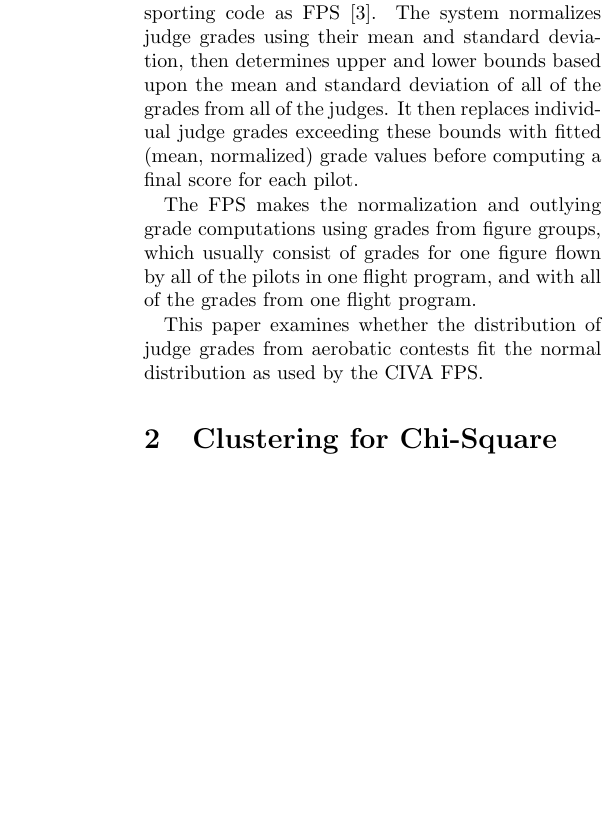
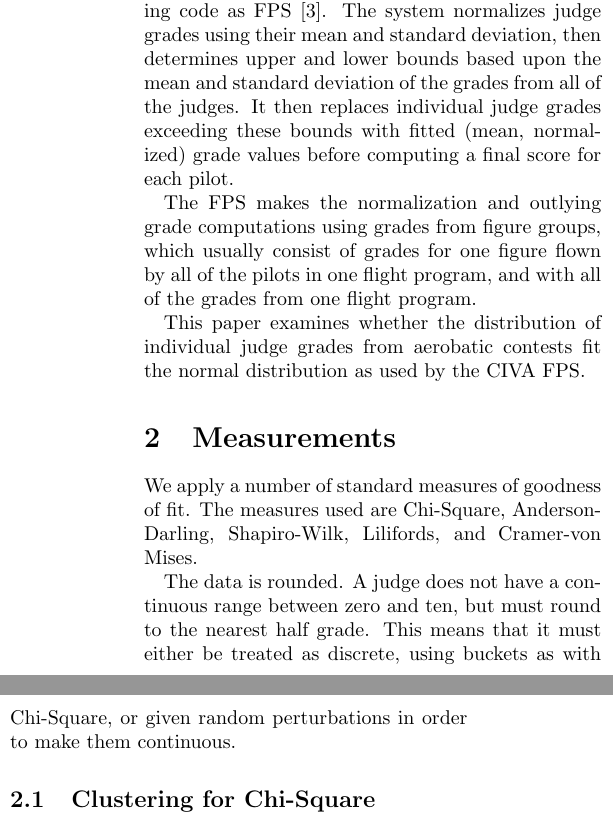
Before and after one commit to wbreeze/acd_stats, a LaTeX paper (jgdfit/main.tex, which reads jgdfit/grading.tex, jgdfit/measurements.tex): part of one column of page 2 of 6 before the commit and two parts of the columns of page 2 of 6 after it, the two joined at a grey line, cut so that both start at the same text, the shorter picture padded with empty space. Compiled offline with pdfLaTeX.

Commit message:
Motivate the cluster and shapiro sections and add references

```diff
--- a/jgdfit/grading.tex
+++ b/jgdfit/grading.tex
@@ -67,7 +67,7 @@ CIVA contests use a statistical system of converting judge grades to scores
 documented in the FAI sporting code as FPS \cite{fps}.
 The system normalizes judge grades using their mean and standard deviation,
 then determines upper and lower bounds based upon the mean and standard
-deviation of all of the grades from all of the judges. It then replaces
+deviation of the grades from all of the judges. It then replaces
 individual judge grades exceeding these bounds with fitted (mean, normalized)
 grade values before computing a final score for each pilot.
 
@@ -76,6 +76,5 @@ grades from figure groups, which usually consist of grades for
 one figure flown by all of the pilots in one flight program, and with all
 of the grades from one flight program.
 
-This paper examines whether the distribution of judge grades from
-aerobatic contests fit the normal distribution as used by the CIVA
-FPS.
+This paper examines whether the distribution of individual judge grades from
+aerobatic contests fit the normal distribution as used by the CIVA FPS.
--- a/jgdfit/main.tex
+++ b/jgdfit/main.tex
@@ -20,6 +20,7 @@
   number of aerobatic contests.
 \end{abstract}
 \include*{grading}
+\include*{measurements}
 \include*{cluster}
 \include*{shapiro}
 \include*{results_all}
--- /dev/null
+++ b/jgdfit/measurements.tex
@@ -0,0 +1,8 @@
+\section{Measurements}
+We apply a number of standard measures of goodness of fit. The measures used
+are Chi-Square, Anderson-Darling, Shapiro-Wilk, Lilifords, and Cramer-von Mises.
+
+The data is rounded. A judge does not have a continuous range between
+zero and ten, but must round to the nearest half grade. This means that
+it must either be treated as discrete, using buckets as with Chi-Square,
+or given random perturbations in order to make them continuous.
```
Also changed, not shown: jgdfit/cluster.tex (+1 -1 lines), jgdfit/shapiro.tex (+10 -5 lines), jgdfit/main.pdf.
